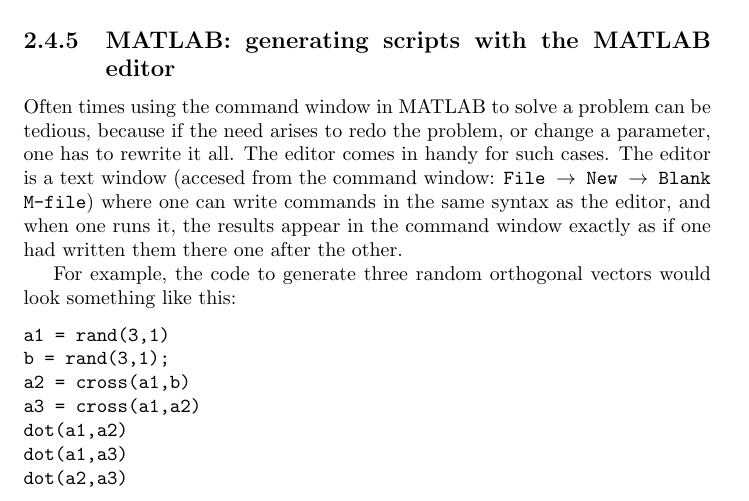
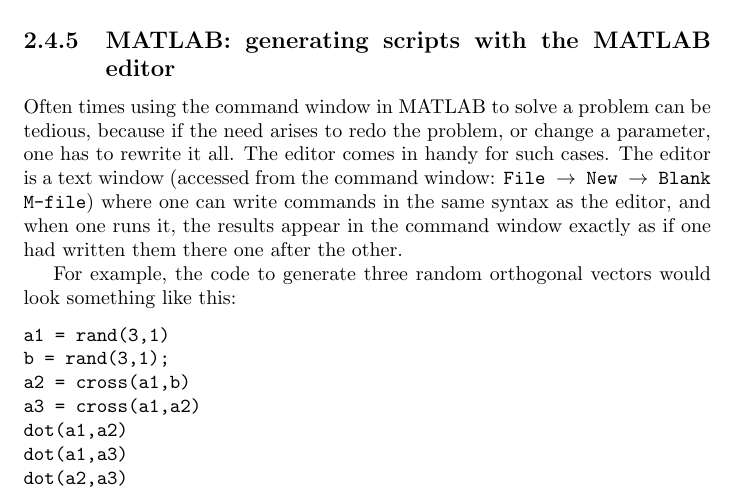
Before and after one commit to UBCMath/Math152notes, a LaTeX thesis (notes.tex, which reads Chapters/chapter2.tex): part of page 34 of 268, cut so that both start at the same text. Compiled offline with pdfLaTeX.

Commit message:
Add spelling exceptions and correct a typo

```diff
--- a/Chapters/chapter2.tex
+++ b/Chapters/chapter2.tex
@@ -1224,7 +1224,7 @@
 
 \subsection{MATLAB: generating scripts with the MATLAB editor}
 
-Often times using the command window in MATLAB to solve a problem can be tedious, because if the need arises to redo the problem, or change a parameter, one has to rewrite it all. The editor comes in handy for such cases. The editor is a text window (accesed from the command window: {\tt File $\rightarrow$ New $\rightarrow$ Blank M-file}) where one can write commands in the same syntax as the editor, and when one runs it, the results appear in the command window exactly as if one had written them there one after the other.
+Often times using the command window in MATLAB to solve a problem can be tedious, because if the need arises to redo the problem, or change a parameter, one has to rewrite it all. The editor comes in handy for such cases. The editor is a text window (accessed from the command window: {\tt File $\rightarrow$ New $\rightarrow$ Blank M-file}) where one can write commands in the same syntax as the editor, and when one runs it, the results appear in the command window exactly as if one had written them there one after the other.
 
 For example, the code to generate three random orthogonal vectors would look something like this:
 \begin{verbatim}
```
Also changed, not shown: 1 other file.
